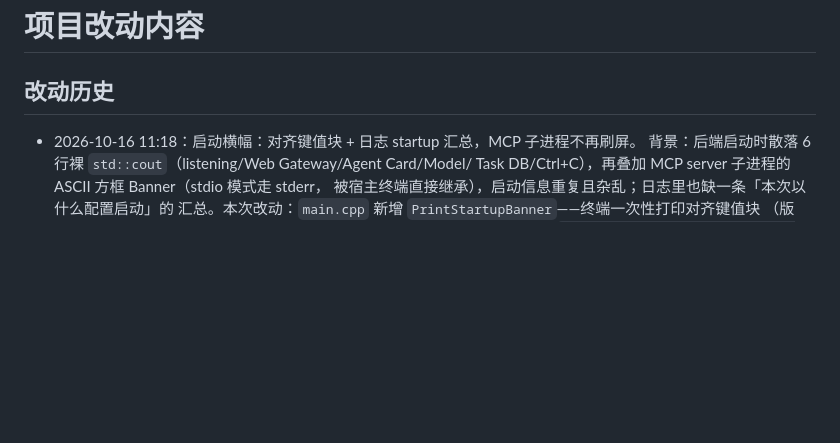
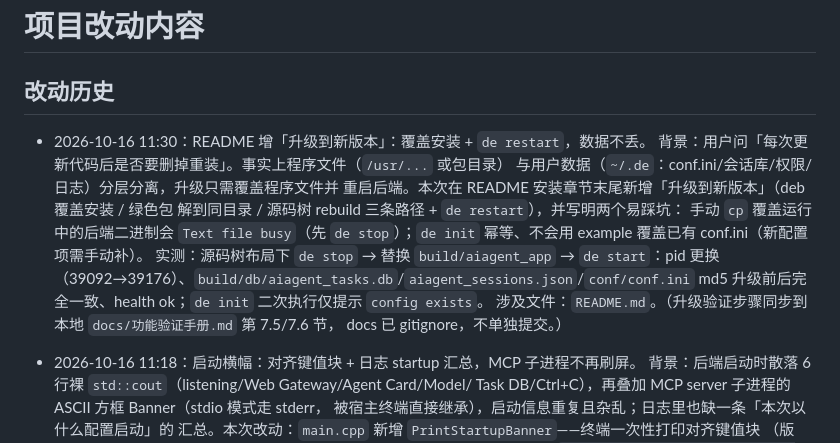
Before and after one commit to ChenDeliang123/De-Agent, a Markdown page: 项目改动内容.md, the part around the change. Drawn GitHub-style; blank space fills up the shorter version.

```diff
--- a/项目改动内容.md
+++ b/项目改动内容.md
@@ -1,6 +1,19 @@
 # 项目改动内容
 
 ## 改动历史
+
+- 2026-10-16 11:30：README 增「升级到新版本」：覆盖安装 + `de restart`，数据不丢。
+  背景：用户问「每次更新代码后是否要删掉重装」。事实上程序文件（`/usr/...` 或包目录）
+  与用户数据（`~/.de`：conf.ini/会话库/权限/日志）分层分离，升级只需覆盖程序文件并
+  重启后端。本次在 README 安装章节末尾新增「升级到新版本」（deb 覆盖安装 / 绿色包
+  解到同目录 / 源码树 rebuild 三条路径 + `de restart`），并写明两个易踩坑：
+  手动 `cp` 覆盖运行中的后端二进制会 `Text file busy`（先 `de stop`）；`de init`
+  幂等、不会用 example 覆盖已有 conf.ini（新配置项需手动补）。
+  实测：源码树布局下 `de stop` → 替换 `build/aiagent_app` → `de start`：pid 更换
+  （39092→39176）、`build/db/aiagent_tasks.db`/`aiagent_sessions.json`/`conf/conf.ini`
+  md5 升级前后完全一致、health ok；`de init` 二次执行仅提示 `config exists`。
+  涉及文件：`README.md`。（升级验证步骤同步到本地 `docs/功能验证手册.md` 第 7.5/7.6 节，
+  docs 已 gitignore，不单独提交。）
 
 - 2026-10-16 11:18：启动横幅：对齐键值块 + 日志 startup 汇总，MCP 子进程不再刷屏。
   背景：后端启动时散落 6 行裸 `std::cout`（listening/Web Gateway/Agent Card/Model/
```
Also changed, not shown: README.md (+27 -0 lines).
